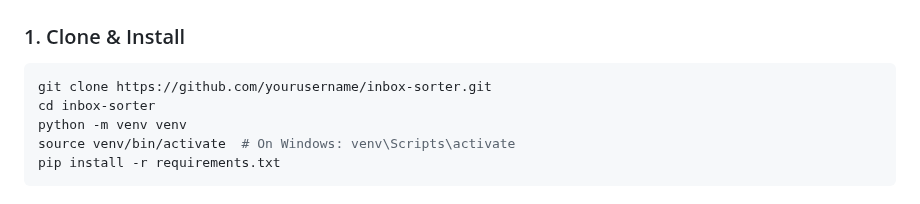
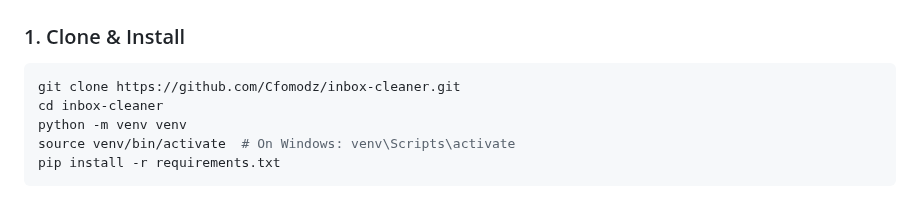
Before and after one commit to Cfomodz/Inbox-Sorter, a Markdown page: README.md, the part around the change. Rendered like a GitHub page.

Commit message:
Update README to reflect repository name change and installation instructions
- Changed repository clone URL from `yourusername/inbox-sorter` to `Cfomodz/inbox-cleaner`.
- Updated directory navigation command to match the new repository name.

````diff
--- a/README.md
+++ b/README.md
@@ -20,8 +20,8 @@ A simple app that pulls your Gmail inbox and sorts emails by sender domain. See
 ### 1. Clone & Install
 
 ```bash
-git clone https://github.com/yourusername/inbox-sorter.git
-cd inbox-sorter
+git clone https://github.com/Cfomodz/inbox-cleaner.git
+cd inbox-cleaner
 python -m venv venv
 source venv/bin/activate  # On Windows: venv\Scripts\activate
 pip install -r requirements.txt
````
